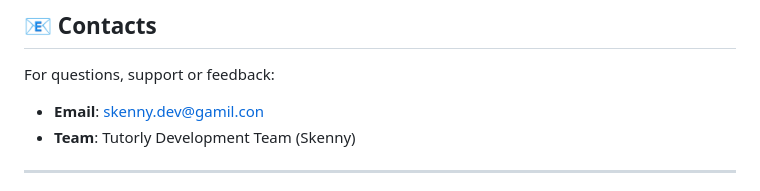
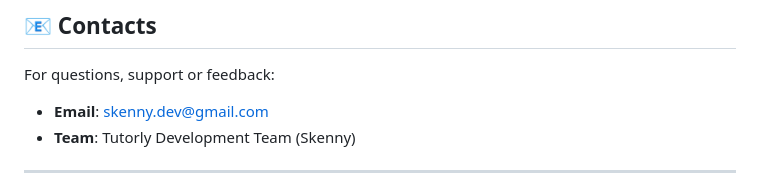
Before and after one commit to SkennyCMD/Tutorly, a Markdown page: README.md, the part around the change. Drawn GitHub-style.

```diff
--- a/README.md
+++ b/README.md
@@ -667,7 +667,7 @@ Developed by Matteo Schintu (Skenny)
 
 For questions, support or feedback:
 
-- **Email**: skenny.dev@gamil.con
+- **Email**: skenny.dev@gmail.com
 - **Team**: Tutorly Development Team (Skenny)
 
 ---
```
Also changed, not shown: Java/backend-api/README.md (+1 -1 lines), Nodejs/README.md (+1 -1 lines).
